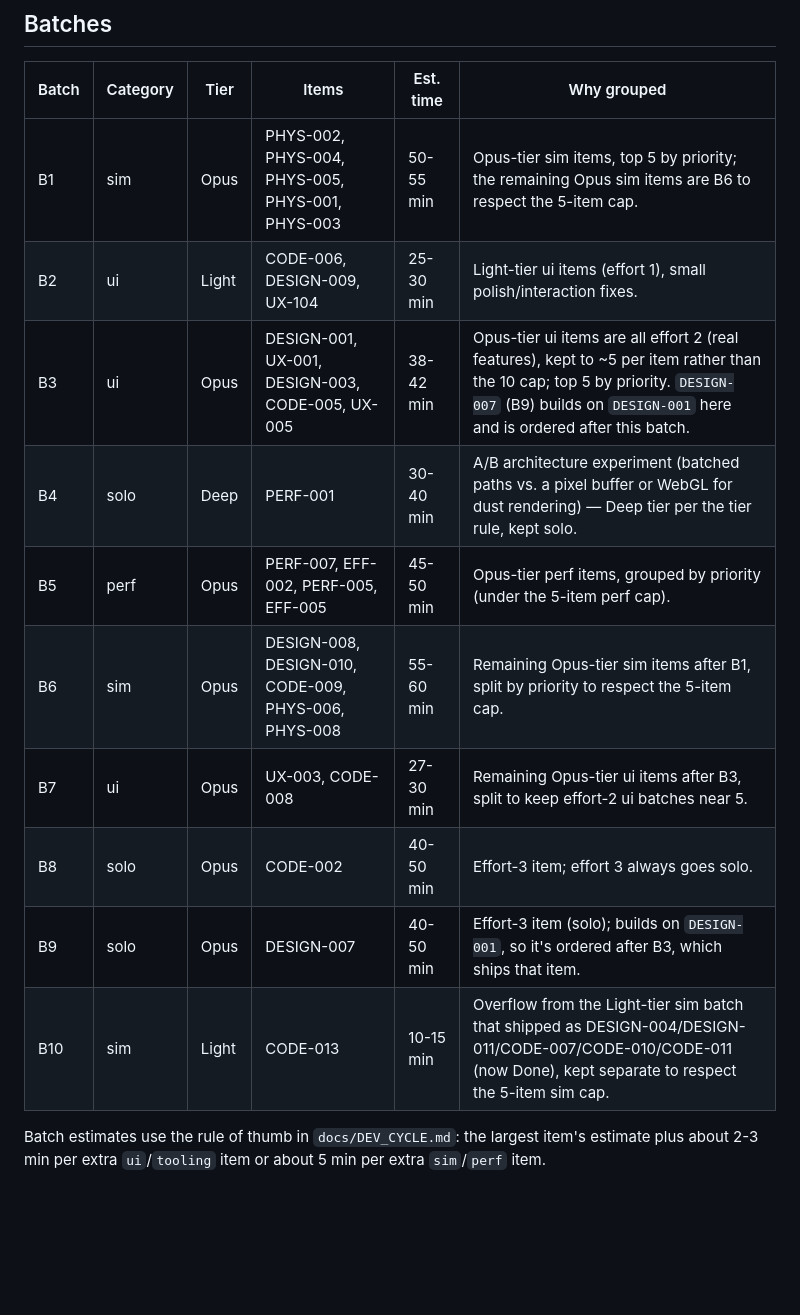
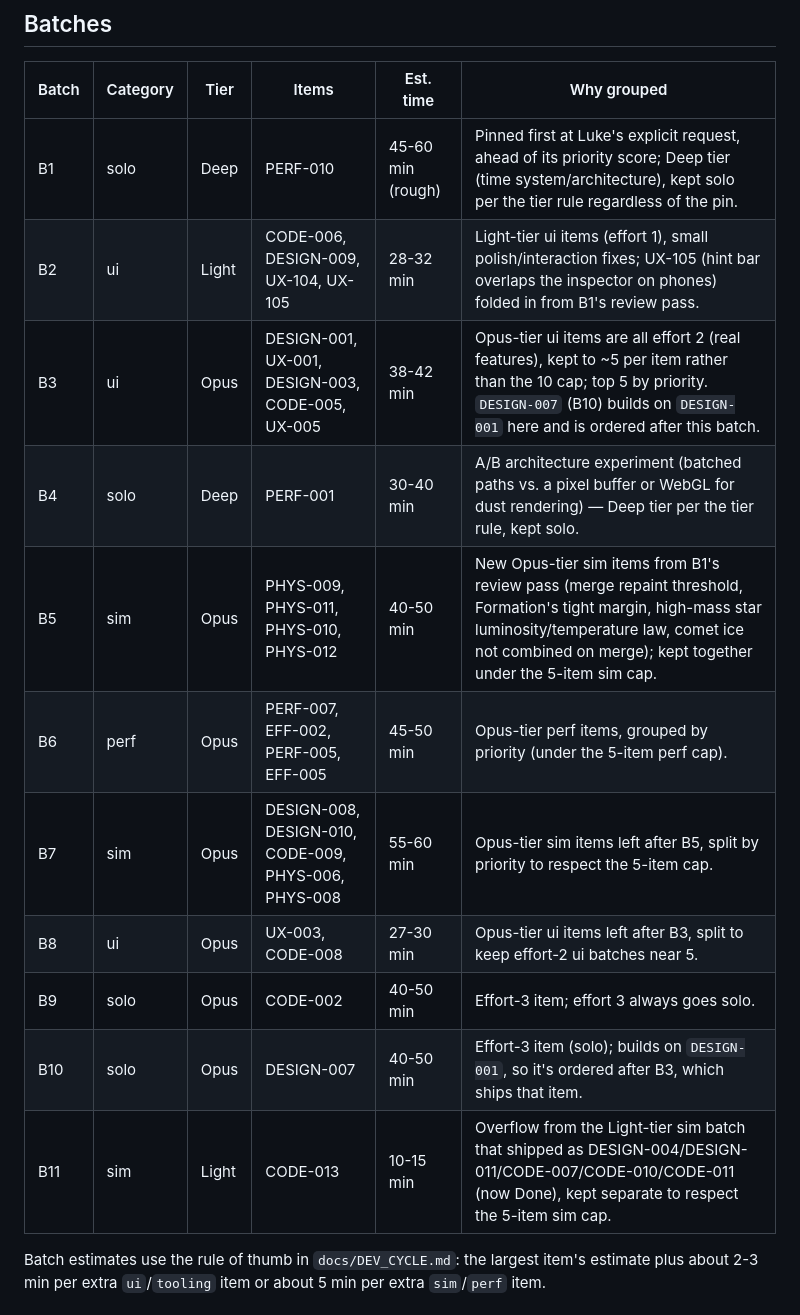
Before and after one commit to lbennietech/pocket-universe, a Markdown page: BACKLOG.md, the part around one of its changes. Drawn GitHub-style; blank space fills up the shorter version.

Commit message:
Regroup the Batches table after B1 shipped and added PHYS-009..012/UX-105
Co-Authored-By: Claude Sonnet 5 <noreply@anthropic.com>

```diff
--- a/BACKLOG.md
+++ b/BACKLOG.md
@@ -8,16 +8,17 @@ Every Ready and Done row carries two extra columns, added 2026-09-28: **Tier** (
 
 | Batch | Category | Tier | Items | Est. time | Why grouped |
 |-------|----------|------|-------|-----------|-------------|
-| B1 | sim | Opus | PHYS-002, PHYS-004, PHYS-005, PHYS-001, PHYS-003 | 50-55 min | Opus-tier sim items, top 5 by priority; the remaining Opus sim items are B6 to respect the 5-item cap. |
-| B2 | ui | Light | CODE-006, DESIGN-009, UX-104 | 25-30 min | Light-tier ui items (effort 1), small polish/interaction fixes. |
-| B3 | ui | Opus | DESIGN-001, UX-001, DESIGN-003, CODE-005, UX-005 | 38-42 min | Opus-tier ui items are all effort 2 (real features), kept to ~5 per item rather than the 10 cap; top 5 by priority. `DESIGN-007` (B9) builds on `DESIGN-001` here and is ordered after this batch. |
+| B1 | solo | Deep | PERF-010 | 45-60 min (rough) | Pinned first at Luke's explicit request, ahead of its priority score; Deep tier (time system/architecture), kept solo per the tier rule regardless of the pin. |
+| B2 | ui | Light | CODE-006, DESIGN-009, UX-104, UX-105 | 28-32 min | Light-tier ui items (effort 1), small polish/interaction fixes; UX-105 (hint bar overlaps the inspector on phones) folded in from B1's review pass. |
+| B3 | ui | Opus | DESIGN-001, UX-001, DESIGN-003, CODE-005, UX-005 | 38-42 min | Opus-tier ui items are all effort 2 (real features), kept to ~5 per item rather than the 10 cap; top 5 by priority. `DESIGN-007` (B10) builds on `DESIGN-001` here and is ordered after this batch. |
 | B4 | solo | Deep | PERF-001 | 30-40 min | A/B architecture experiment (batched paths vs. a pixel buffer or WebGL for dust rendering) — Deep tier per the tier rule, kept solo. |
-| B5 | perf | Opus | PERF-007, EFF-002, PERF-005, EFF-005 | 45-50 min | Opus-tier perf items, grouped by priority (under the 5-item perf cap). |
-| B6 | sim | Opus | DESIGN-008, DESIGN-010, CODE-009, PHYS-006, PHYS-008 | 55-60 min | Remaining Opus-tier sim items after B1, split by priority to respect the 5-item cap. |
-| B7 | ui | Opus | UX-003, CODE-008 | 27-30 min | Remaining Opus-tier ui items after B3, split to keep effort-2 ui batches near 5. |
-| B8 | solo | Opus | CODE-002 | 40-50 min | Effort-3 item; effort 3 always goes solo. |
-| B9 | solo | Opus | DESIGN-007 | 40-50 min | Effort-3 item (solo); builds on `DESIGN-001`, so it's ordered after B3, which ships that item. |
-| B10 | sim | Light | CODE-013 | 10-15 min | Overflow from the Light-tier sim batch that shipped as DESIGN-004/DESIGN-011/CODE-007/CODE-010/CODE-011 (now Done), kept separate to respect the 5-item sim cap. |
+| B5 | sim | Opus | PHYS-009, PHYS-011, PHYS-010, PHYS-012 | 40-50 min | New Opus-tier sim items from B1's review pass (merge repaint threshold, Formation's tight margin, high-mass star luminosity/temperature law, comet ice not combined on merge); kept together under the 5-item sim cap. |
+| B6 | perf | Opus | PERF-007, EFF-002, PERF-005, EFF-005 | 45-50 min | Opus-tier perf items, grouped by priority (under the 5-item perf cap). |
+| B7 | sim | Opus | DESIGN-008, DESIGN-010, CODE-009, PHYS-006, PHYS-008 | 55-60 min | Opus-tier sim items left after B5, split by priority to respect the 5-item cap. |
+| B8 | ui | Opus | UX-003, CODE-008 | 27-30 min | Opus-tier ui items left after B3, split to keep effort-2 ui batches near 5. |
+| B9 | solo | Opus | CODE-002 | 40-50 min | Effort-3 item; effort 3 always goes solo. |
+| B10 | solo | Opus | DESIGN-007 | 40-50 min | Effort-3 item (solo); builds on `DESIGN-001`, so it's ordered after B3, which ships that item. |
+| B11 | sim | Light | CODE-013 | 10-15 min | Overflow from the Light-tier sim batch that shipped as DESIGN-004/DESIGN-011/CODE-007/CODE-010/CODE-011 (now Done), kept separate to respect the 5-item sim cap. |
 
 Batch estimates use the rule of thumb in `docs/DEV_CYCLE.md`: the largest item's estimate plus about 2-3 min per extra `ui`/`tooling` item or about 5 min per extra `sim`/`perf` item.
 
```
Also changed, not shown: other parts of BACKLOG.md (+20 -20 lines).
